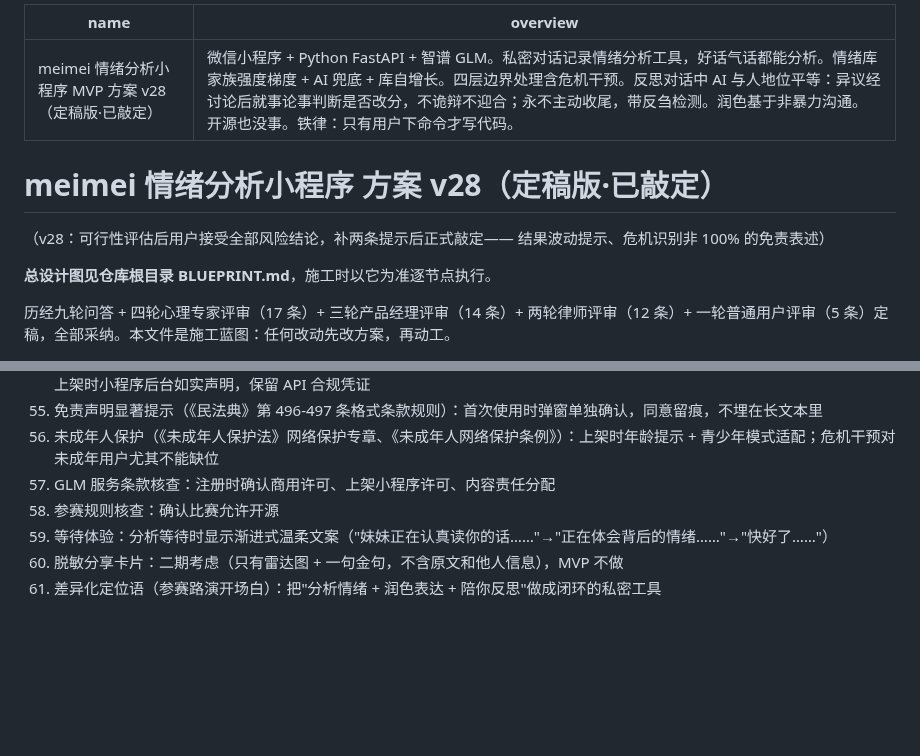
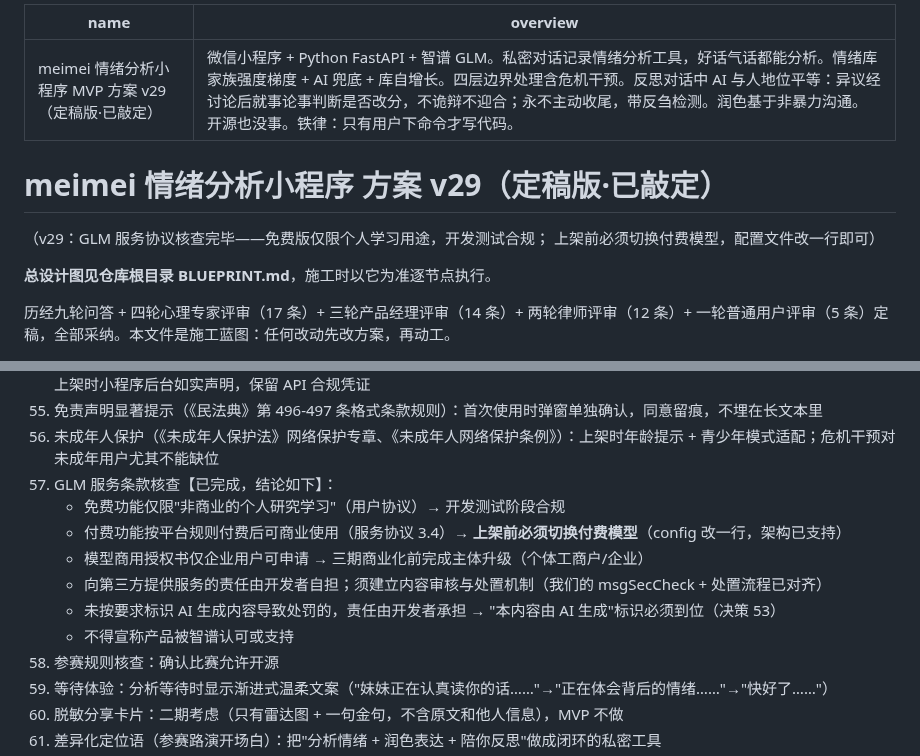
Before and after one commit to meimei553/meimei, a Markdown page: PLAN.md, 2 parts joined by grey strips. Drawn GitHub-style; blank space fills up the shorter version.

Commit message:
docs: 方案 v29——GLM 服务协议核查结论
- 免费版仅限个人学习用途：开发测试合规
- 上架前必须切换付费模型（config 改一行）
- 商用授权书仅企业用户可申请；AI 标识义务责任在开发者

Co-authored-by: meiyu <meimei553@users.noreply.github.com>

```diff
--- a/PLAN.md
+++ b/PLAN.md
@@ -1,12 +1,12 @@
 ---
-name: meimei 情绪分析小程序 MVP 方案 v28（定稿版·已敲定）
+name: meimei 情绪分析小程序 MVP 方案 v29（定稿版·已敲定）
 overview: 微信小程序 + Python FastAPI + 智谱 GLM。私密对话记录情绪分析工具，好话气话都能分析。情绪库家族强度梯度 + AI 兜底 + 库自增长。四层边界处理含危机干预。反思对话中 AI 与人地位平等：异议经讨论后就事论事判断是否改分，不诡辩不迎合；永不主动收尾，带反刍检测。润色基于非暴力沟通。开源也没事。铁律：只有用户下命令才写代码。
 ---
 
-# meimei 情绪分析小程序 方案 v28（定稿版·已敲定）
+# meimei 情绪分析小程序 方案 v29（定稿版·已敲定）
 
-（v28：可行性评估后用户接受全部风险结论，补两条提示后正式敲定——
-结果波动提示、危机识别非 100% 的免责表述）
+（v29：GLM 服务协议核查完毕——免费版仅限个人学习用途，开发测试合规；
+上架前必须切换付费模型，配置文件改一行即可）
 
 **总设计图见仓库根目录 BLUEPRINT.md**，施工时以它为准逐节点执行。
 
@@ -84,7 +84,13 @@ overview: 微信小程序 + Python FastAPI + 智谱 GLM。私密对话记录情
 54. 生成式 AI 监管路径（《生成式人工智能服务管理暂行办法》《互联网信息服务深度合成管理规定》）：接入已备案的 GLM 模型，上架时小程序后台如实声明，保留 API 合规凭证
 55. 免责声明显著提示（《民法典》第 496-497 条格式条款规则）：首次使用时弹窗单独确认，同意留痕，不埋在长文本里
 56. 未成年人保护（《未成年人保护法》网络保护专章、《未成年人网络保护条例》）：上架时年龄提示 + 青少年模式适配；危机干预对未成年用户尤其不能缺位
-57. GLM 服务条款核查：注册时确认商用许可、上架小程序许可、内容责任分配
+57. GLM 服务条款核查【已完成，结论如下】：
+    - 免费功能仅限"非商业的个人研究学习"（用户协议）→ 开发测试阶段合规
+    - 付费功能按平台规则付费后可商业使用（服务协议 3.4）→ **上架前必须切换付费模型**（config 改一行，架构已支持）
+    - 模型商用授权书仅企业用户可申请 → 三期商业化前完成主体升级（个体工商户/企业）
+    - 向第三方提供服务的责任由开发者自担；须建立内容审核与处置机制（我们的 msgSecCheck + 处置流程已对齐）
+    - 未按要求标识 AI 生成内容导致处罚的，责任由开发者承担 → "本内容由 AI 生成"标识必须到位（决策 53）
+    - 不得宣称产品被智谱认可或支持
 58. 参赛规则核查：确认比赛允许开源
 59. 等待体验：分析等待时显示渐进式温柔文案（"妹妹正在认真读你的话……"→"正在体会背后的情绪……"→"快好了……"）
 60. 脱敏分享卡片：二期考虑（只有雷达图 + 一句金句，不含原文和他人信息），MVP 不做
```
